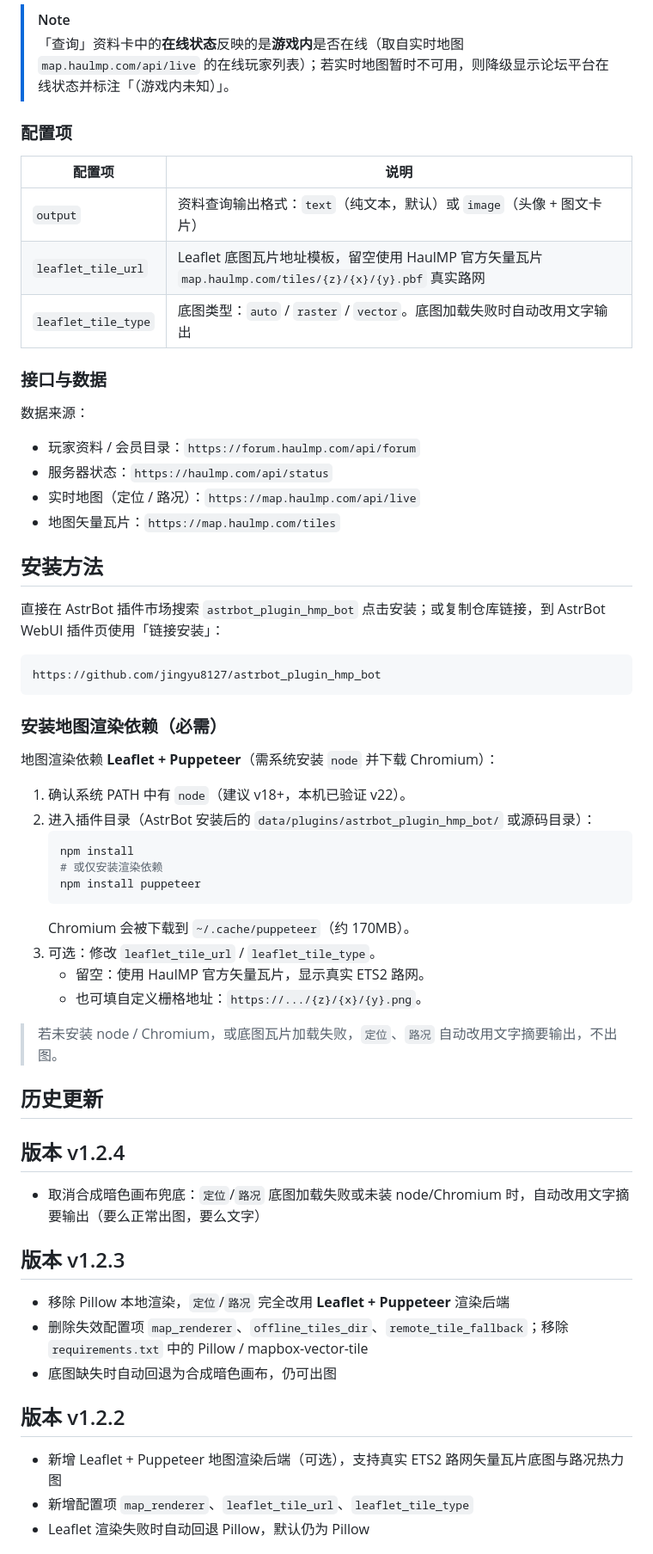
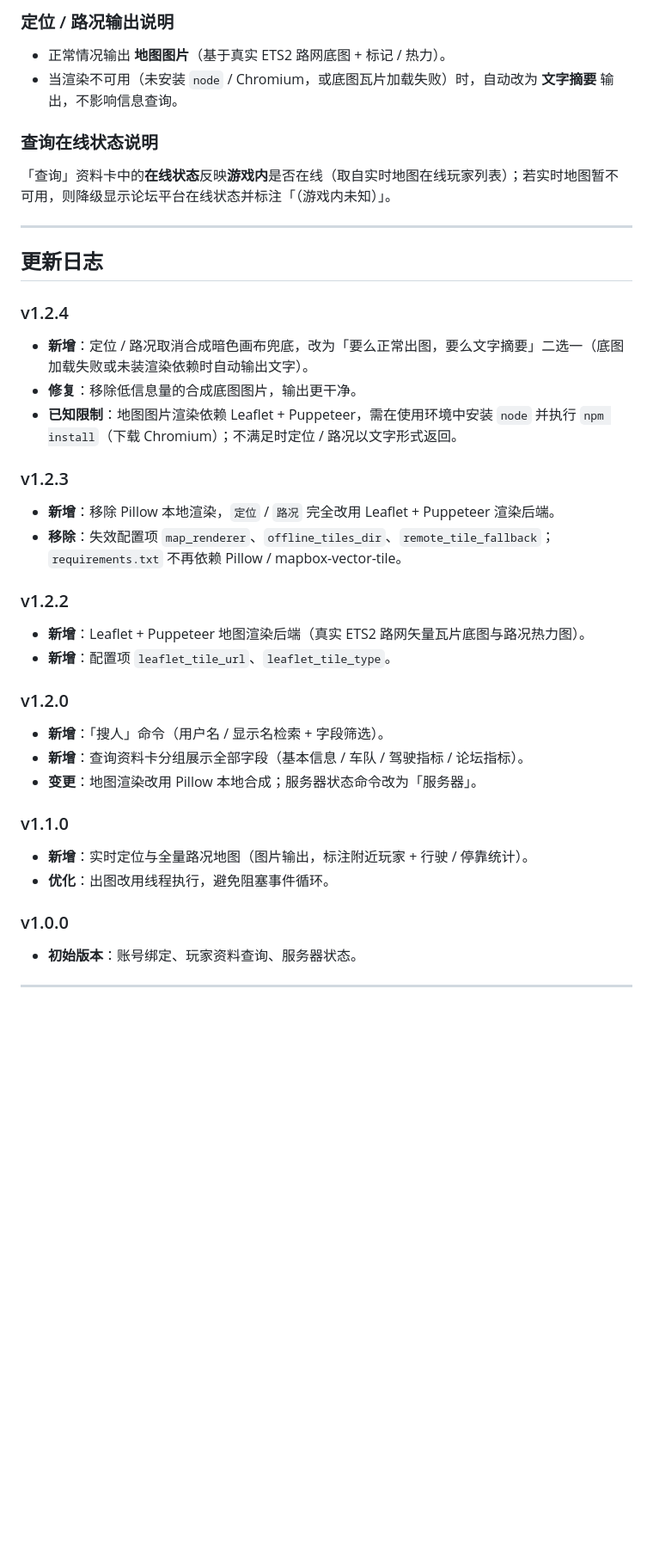
Before and after one commit to jingyu8127/astrbot_plugin_hmp_bot, a Markdown page: README.md, the part around one of its changes. Shown at 86% size. Drawn GitHub-style; blank space fills up the shorter version.

Commit message:
docs: 重写 README，按四部分结构（名称/介绍/指令/更新日志）

````diff
--- a/README.md
+++ b/README.md
@@ -38,60 +61,39 @@ HaulMP（卡车模拟联机）查询机器人，用于查询玩家资料、检
 
-> [!NOTE]
-> 「查询」资料卡中的**在线状态**反映的是**游戏内**是否在线（取自实时地图 `map.haulmp.com/api/live` 的在线玩家列表）；若实时地图暂时不可用，则降级显示论坛平台在线状态并标注「（游戏内未知）」。
+### 定位 / 路况输出说明
+- 正常情况输出 **地图图片**（基于真实 ETS2 路网底图 + 标记 / 热力）。
+- 当渲染不可用（未安装 `node` / Chromium，或底图瓦片加载失败）时，自动改为 **文字摘要** 输出，不影响信息查询。
 
-### 配置项
-| 配置项 | 说明 |
-|--------|------|
-| `output` | 资料查询输出格式：`text`（纯文本，默认）或 `image`（头像 + 图文卡片） |
-| `leaflet_tile_url` | Leaflet 底图瓦片地址模板，留空使用 HaulMP 官方矢量瓦片 `map.haulmp.com/tiles/{z}/{x}/{y}.pbf` 真实路网 |
-| `leaflet_tile_type` | 底图类型：`auto` / `raster` / `vector`。底图加载失败时自动改用文字输出 |
+### 查询在线状态说明
+「查询」资料卡中的**在线状态**反映**游戏内**是否在线（取自实时地图在线玩家列表）；若实时地图暂不可用，则降级显示论坛平台在线状态并标注「（游戏内未知）」。
 
-### 接口与数据
-数据来源：
+---
 
-- 玩家资料 / 会员目录：`https://forum.haulmp.com/api/forum`
-- 服务器状态：`https://haulmp.com/api/status`
-- 实时地图（定位 / 路况）：`https://map.haulmp.com/api/live`
-- 地图矢量瓦片：`https://map.haulmp.com/tiles`
+## 更新日志
 
-## 安装方法
+### v1.2.4
+- **新增**：定位 / 路况取消合成暗色画布兜底，改为「要么正常出图，要么文字摘要」二选一（底图加载失败或未装渲染依赖时自动输出文字）。
+- **修复**：移除低信息量的合成底图图片，输出更干净。
+- **已知限制**：地图图片渲染依赖 Leaflet + Puppeteer，需在使用环境中安装 `node` 并执行 `npm install`（下载 Chromium）；不满足时定位 / 路况以文字形式返回。
 
-直接在 AstrBot 插件市场搜索 `astrbot_plugin_hmp_bot` 点击安装；或复制仓库链接，到 AstrBot WebUI 插件页使用「链接安装」：
+### v1.2.3
+- **新增**：移除 Pillow 本地渲染，`定位` / `路况` 完全改用 Leaflet + Puppeteer 渲染后端。
+- **移除**：失效配置项 `map_renderer`、`offline_tiles_dir`、`remote_tile_fallback`；`requirements.txt` 不再依赖 Pillow / mapbox-vector-tile。
 
-```
-https://github.com/jingyu8127/astrbot_plugin_hmp_bot
-```
+### v1.2.2
+- **新增**：Leaflet + Puppeteer 地图渲染后端（真实 ETS2 路网矢量瓦片底图与路况热力图）。
+- **新增**：配置项 `leaflet_tile_url`、`leaflet_tile_type`。
 
-### 安装地图渲染依赖（必需）
+### v1.2.0
+- **新增**：「搜人」命令（用户名 / 显示名检索 + 字段筛选）。
+- **新增**：查询资料卡分组展示全部字段（基本信息 / 车队 / 驾驶指标 / 论坛指标）。
+- **变更**：地图渲染改用 Pillow 本地合成；服务器状态命令改为「服务器」。
 
-地图渲染依赖 **Leaflet + Puppeteer**（需系统安装 `node` 并下载 Chromium）：
+### v1.1.0
+- **新增**：实时定位与全量路况地图（图片输出，标注附近玩家 + 行驶 / 停靠统计）。
+- **优化**：出图改用线程执行，避免阻塞事件循环。
 
-1. 确认系统 PATH 中有 `node`（建议 v18+，本机已验证 v22）。
-2. 进入插件目录（AstrBot 安装后的 `data/plugins/astrbot_plugin_hmp_bot/` 或源码目录）：
-   ```bash
-   npm install
-   # 或仅安装渲染依赖
-   npm install puppeteer
-   ```
-   Chromium 会被下载到 `~/.cache/puppeteer`（约 170MB）。
-3. 可选：修改 `leaflet_tile_url` / `leaflet_tile_type`。
-   - 留空：使用 HaulMP 官方矢量瓦片，显示真实 ETS2 路网。
-   - 也可填自定义栅格地址：`https://.../{z}/{x}/{y}.png`。
+### v1.0.0
+- **初始版本**：账号绑定、玩家资料查询、服务器状态。
 
-> 若未安装 node / Chromium，或底图瓦片加载失败，`定位`、`路况` 自动改用文字摘要输出，不出图。
+---
 
-## 历史更新
-
-## 版本 v1.2.4
-- 取消合成暗色画布兜底：`定位`/`路况` 底图加载失败或未装 node/Chromium 时，自动改用文字摘要输出（要么正常出图，要么文字）
-
-## 版本 v1.2.3
-- 移除 Pillow 本地渲染，`定位`/`路况` 完全改用 **Leaflet + Puppeteer** 渲染后端
-- 删除失效配置项 `map_renderer`、`offline_tiles_dir`、`remote_tile_fallback`；移除 `requirements.txt` 中的 Pillow / mapbox-vector-tile
-- 底图缺失时自动回退为合成暗色画布，仍可出图
-
-## 版本 v1.2.2
-- 新增 Leaflet + Puppeteer 地图渲染后端（可选），支持真实 ETS2 路网矢量瓦片底图与路况热力图
-- 新增配置项 `map_renderer`、`leaflet_tile_url`、`leaflet_tile_type`
-- Leaflet 渲染失败时自动回退 Pillow，默认仍为 Pillow
-
````
Also changed, not shown: other parts of README.md (+48 -38 lines).
